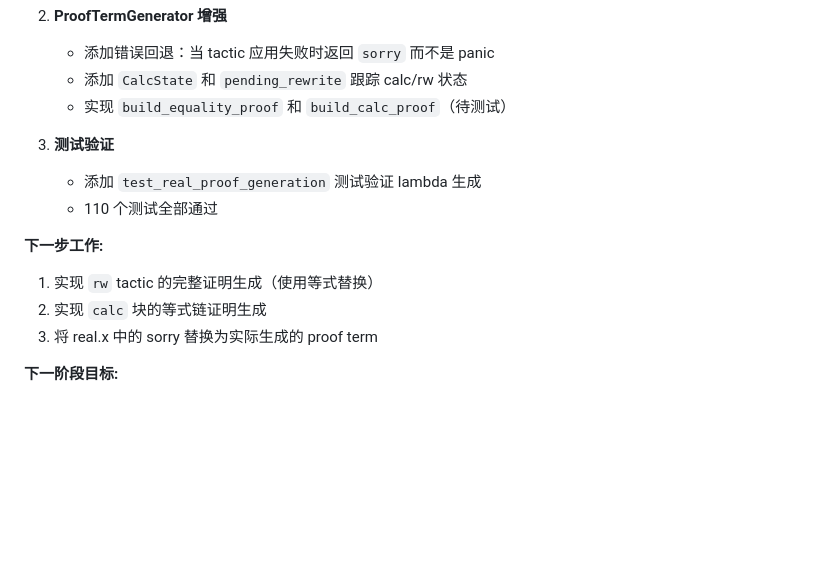
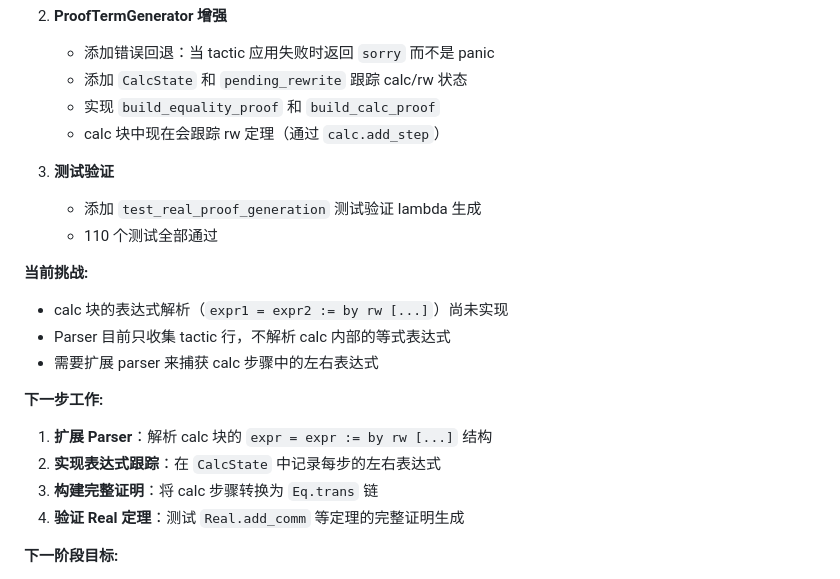
Before and after one commit to yanzhenqiang/tinycic, a Markdown page: DESIGN.MD, the part around the change. Rendered like a GitHub page; blank space fills up the shorter version.

Commit message:
Update DESIGN.MD with current status and challenges
Co-Authored-By: Claude Sonnet 4.6 <noreply@anthropic.com>

```diff
--- a/DESIGN.MD
+++ b/DESIGN.MD
@@ -218,16 +218,23 @@ env.add_inductive() / env.add_constant()
 2. **ProofTermGenerator 增强**
    - 添加错误回退：当 tactic 应用失败时返回 `sorry` 而不是 panic
    - 添加 `CalcState` 和 `pending_rewrite` 跟踪 calc/rw 状态
-   - 实现 `build_equality_proof` 和 `build_calc_proof`（待测试）
+   - 实现 `build_equality_proof` 和 `build_calc_proof`
+   - calc 块中现在会跟踪 rw 定理（通过 `calc.add_step`）
 
 3. **测试验证**
    - 添加 `test_real_proof_generation` 测试验证 lambda 生成
    - 110 个测试全部通过
 
+**当前挑战:**
+- calc 块的表达式解析（`expr1 = expr2 := by rw [...]`）尚未实现
+- Parser 目前只收集 tactic 行，不解析 calc 内部的等式表达式
+- 需要扩展 parser 来捕获 calc 步骤中的左右表达式
+
 **下一步工作:**
-1. 实现 `rw` tactic 的完整证明生成（使用等式替换）
-2. 实现 `calc` 块的等式链证明生成
-3. 将 real.x 中的 sorry 替换为实际生成的 proof term
+1. **扩展 Parser**：解析 calc 块的 `expr = expr := by rw [...]` 结构
+2. **实现表达式跟踪**：在 `CalcState` 中记录每步的左右表达式
+3. **构建完整证明**：将 calc 步骤转换为 `Eq.trans` 链
+4. **验证 Real 定理**：测试 `Real.add_comm` 等定理的完整证明生成
 
 **下一阶段目标:**
 1. 实现真正的 tactic proof term 生成（intro/exact/apply/rw/calc）
```
